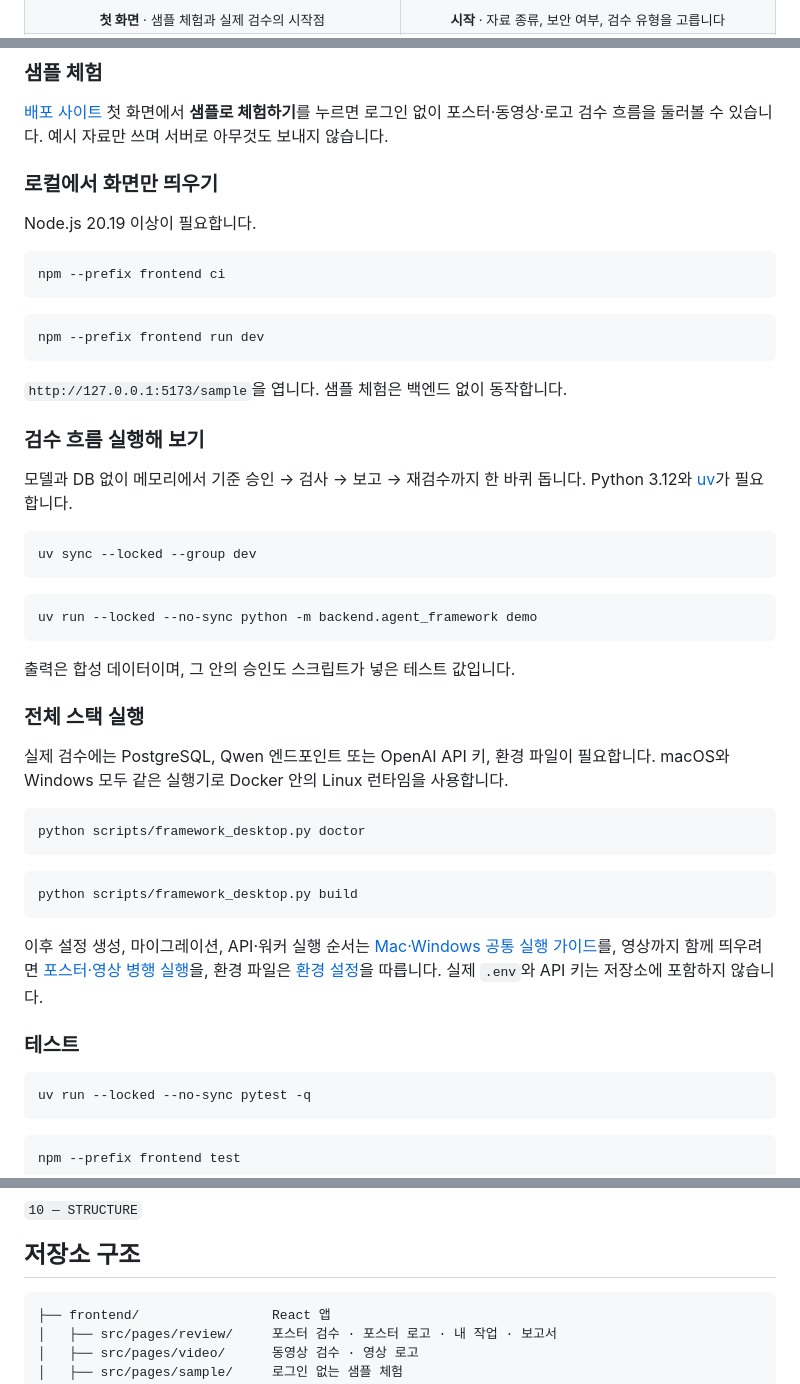
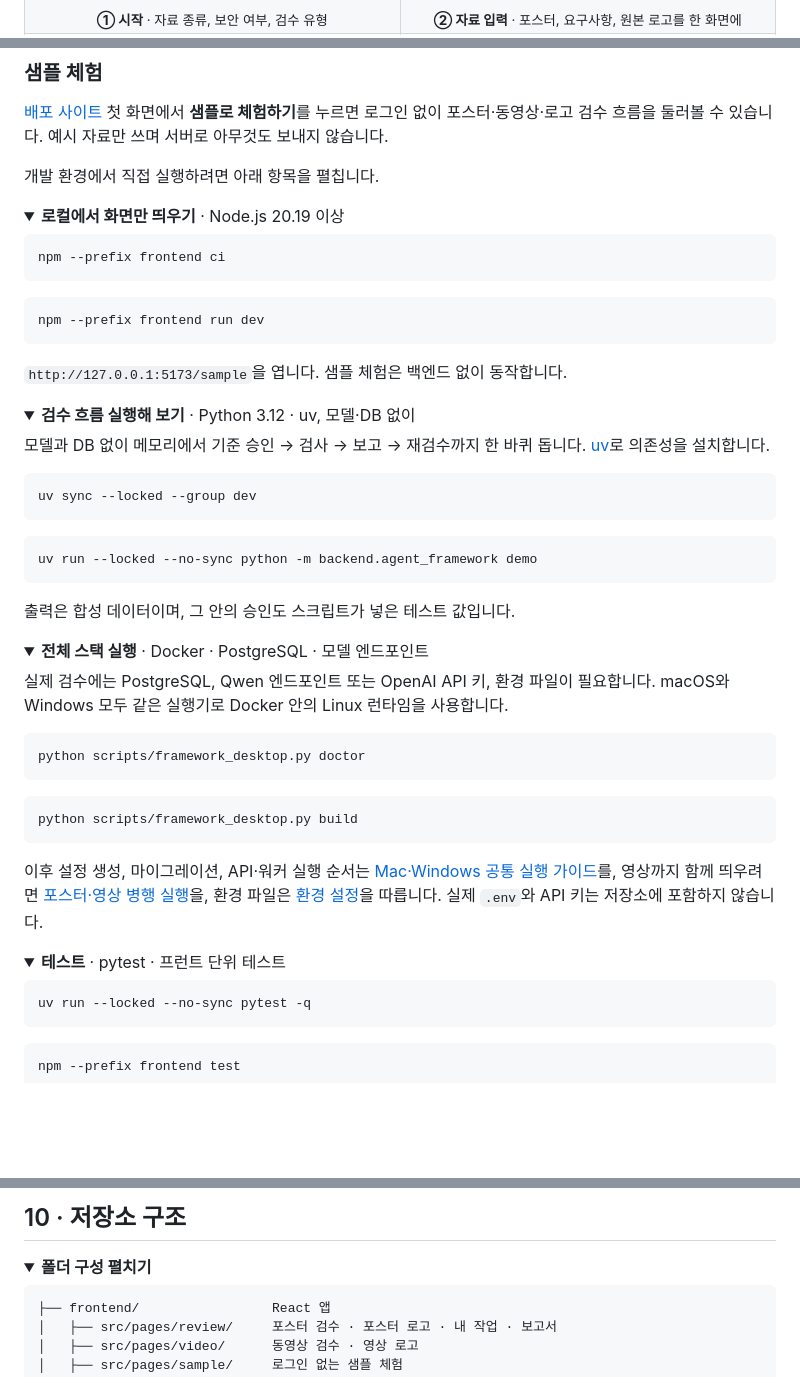
Before and after one commit to 20260528-skn-family-ai-33/SKN33-Final-1Team, a Markdown page: README.md, 3 parts joined by grey strips. GitHub-like rendering; folded sections open; blank space fills up the shorter version.

````diff
--- a/README.md
+++ b/README.md
@@ -137,6 +142,6 @@ Creative Checker는 이 과정을 **기준 → 근거 → 결과** 하나의 흐
 </tr>
 <tr>
-<td align="center"><sub><b>첫 화면</b> · 샘플 체험과 실제 검수의 시작점</sub></td>
-<td align="center"><sub><b>시작</b> · 자료 종류, 보안 여부, 검수 유형을 고릅니다</sub></td>
+<td align="center"><sub><b>① 시작</b> · 자료 종류, 보안 여부, 검수 유형</sub></td>
+<td align="center"><sub><b>② 자료 입력</b> · 포스터, 요구사항, 원본 로고를 한 화면에</sub></td>
 </tr>
 <tr>
@@ -311,9 +302,10 @@ A02 다음에는 반드시 사람의 기준 승인을 거칩니다. 역할 사
 
 [배포 사이트](https://d3navmtcjn23y2.cloudfront.net) 첫 화면에서 **샘플로 체험하기**를 누르면 로그인 없이 포스터·동영상·로고 검수 흐름을 둘러볼 수 있습니다. 예시 자료만 쓰며 서버로 아무것도 보내지 않습니다.
 
-### 로컬에서 화면만 띄우기
+개발 환경에서 직접 실행하려면 아래 항목을 펼칩니다.
 
-Node.js 20.19 이상이 필요합니다.
+<details>
+<summary><b>로컬에서 화면만 띄우기</b> · Node.js 20.19 이상</summary>
 
 ```bash
 npm --prefix frontend ci
@@ -325,9 +317,12 @@ npm --prefix frontend run dev
 
 `http://127.0.0.1:5173/sample`을 엽니다. 샘플 체험은 백엔드 없이 동작합니다.
 
-### 검수 흐름 실행해 보기
+</details>
 
-모델과 DB 없이 메모리에서 기준 승인 → 검사 → 보고 → 재검수까지 한 바퀴 돕니다. Python 3.12와 [uv](https://docs.astral.sh/uv/)가 필요합니다.
+<details>
+<summary><b>검수 흐름 실행해 보기</b> · Python 3.12 · uv, 모델·DB 없이</summary>
+
+모델과 DB 없이 메모리에서 기준 승인 → 검사 → 보고 → 재검수까지 한 바퀴 돕니다. [uv](https://docs.astral.sh/uv/)로 의존성을 설치합니다.
 
 ```bash
 uv sync --locked --group dev
@@ -339,7 +334,10 @@ uv run --locked --no-sync python -m backend.agent_framework demo
 
 출력은 합성 데이터이며, 그 안의 승인도 스크립트가 넣은 테스트 값입니다.
 
-### 전체 스택 실행
+</details>
+
+<details>
+<summary><b>전체 스택 실행</b> · Docker · PostgreSQL · 모델 엔드포인트</summary>
 
 실제 검수에는 PostgreSQL, Qwen 엔드포인트 또는 OpenAI API 키, 환경 파일이 필요합니다. macOS와 Windows 모두 같은 실행기로 Docker 안의 Linux 런타임을 사용합니다.
 
@@ -353,7 +351,10 @@ python scripts/framework_desktop.py build
 
 이후 설정 생성, 마이그레이션, API·워커 실행 순서는 [Mac·Windows 공통 실행 가이드](docs/agent-framework/Mac_Windows_공통실행_가이드.md)를, 영상까지 함께 띄우려면 [포스터·영상 병행 실행](docs/agent-framework/영상_포스터_로컬_병행실행.md)을, 환경 파일은 [환경 설정](docs/environment.md)을 따릅니다. 실제 `.env`와 API 키는 저장소에 포함하지 않습니다.
 
-### 테스트
+</details>
+
+<details>
+<summary><b>테스트</b> · pytest · 프런트 단위 테스트</summary>
 
 ```bash
 uv run --locked --no-sync pytest -q
@@ -368,8 +371,9 @@ DB·실모델이 필요한 통합 검사는 기본 실행에서 제외되며 마
 <br>
 
-<sub><code>10 — STRUCTURE</code></sub>
+## 10 · 저장소 구조
 
-## 저장소 구조
+<details>
+<summary><b>폴더 구성 펼치기</b></summary>
 
 ```text
 ├── frontend/                 React 앱
````
Also changed, not shown: other parts of README.md (+67 -80 lines), docs/assets/readme/architecture-dark.png (added), docs/assets/readme/architecture.png (added), docs/assets/readme/flow-dark.png (added), docs/assets/readme/flow.png (added), docs/assets/readme/hero.png (deleted), docs/assets/readme/sample-flow.gif (added).
